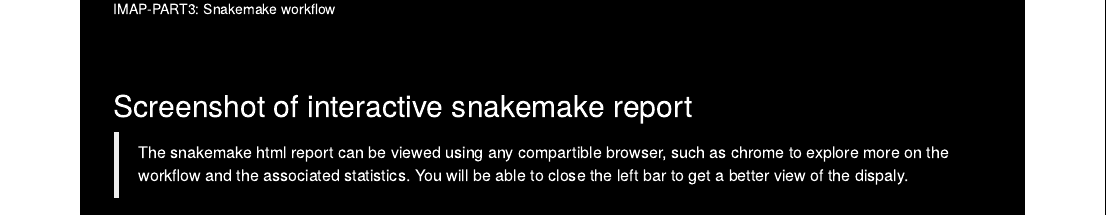
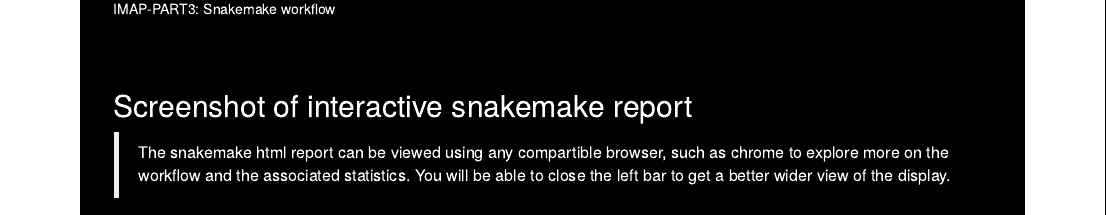
Before and after one commit to tmbuza/imap-data-processing, an R Markdown document (index.Rmd): the page in a window 1100 px wide, from 2020 px down. Rendered offline with R 4.5, knitr and Pandoc, with nearby package versions; a font, style sheet, LaTeX package, included part or bibliography that could not be used is replaced or left out.

Commit message:
Update index.Rmd

```diff
--- a/index.Rmd
+++ b/index.Rmd
@@ -86,7 +86,7 @@ library(schtools)
 <br><br>
 
 ## Screenshot of interactive snakemake report {#smkreport}
-> The snakemake html report can be viewed using any compartible browser, such as chrome to explore more on the workflow and the associated statistics. You will be able to close the left bar to get a better view of the dispaly.
+> The snakemake html report can be viewed using any compartible browser, such as chrome to explore more on the workflow and the associated statistics. You will be able to close the left bar to get a better wider view of the display.
 
 <img src="images/smkreport/screenshot.png">
 
```
